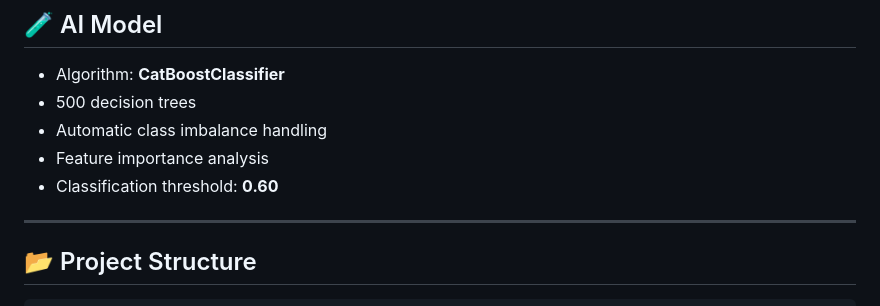
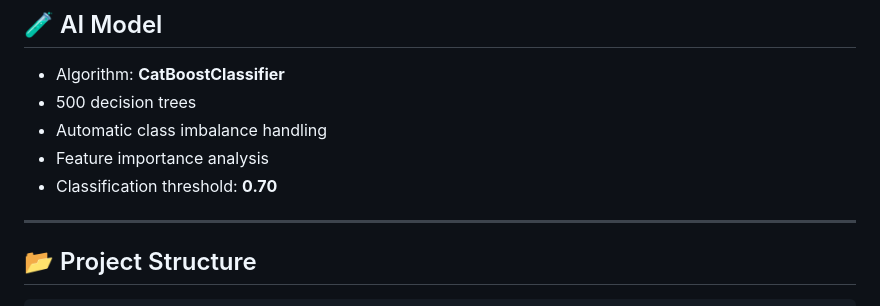
Before and after one commit to Nour-Boughalmi/-AI-Powered-Email-Phishing-Detection-System, a Markdown page: README.MD, the part around the change. GitHub-like rendering.

```diff
--- a/README.MD
+++ b/README.MD
@@ -117,7 +117,7 @@ AI Model (CatBoost .pkl)
 * 500 decision trees
 * Automatic class imbalance handling
 * Feature importance analysis
-* Classification threshold: **0.60**
+* Classification threshold: **0.70**
 
 ---
 
```
